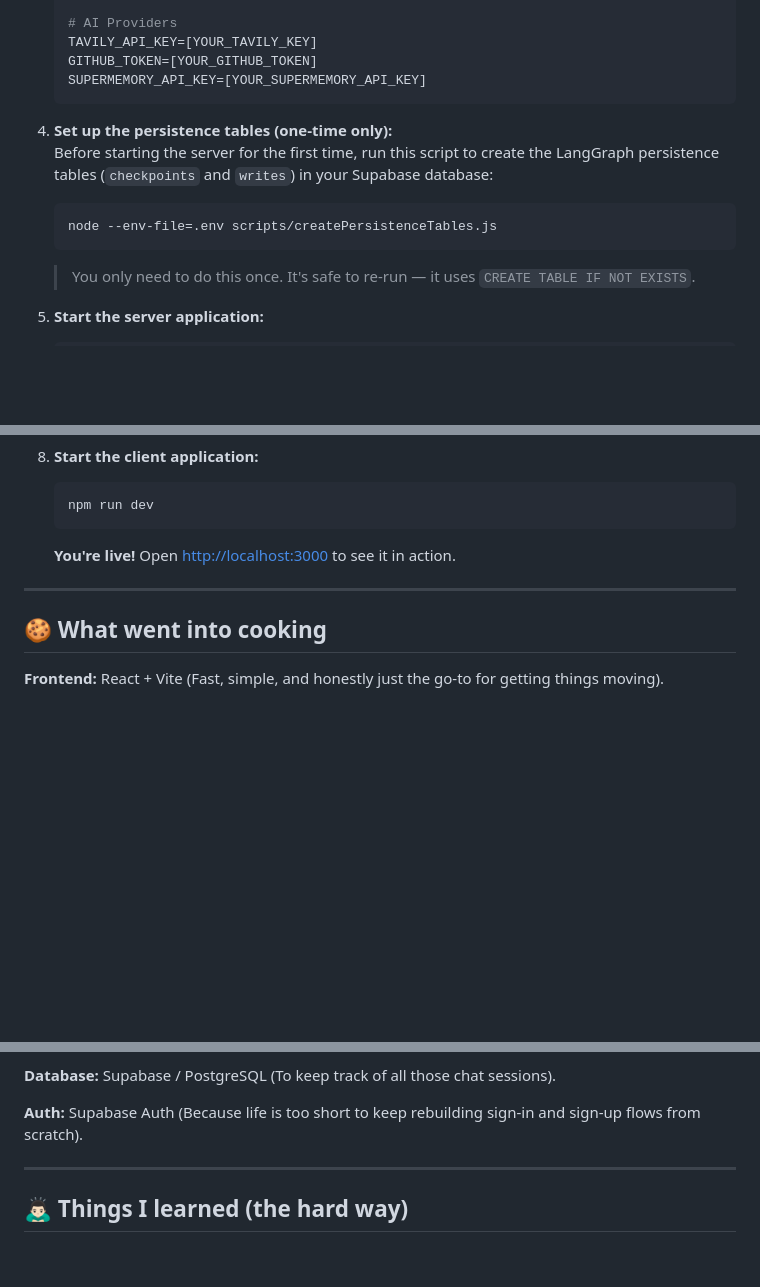
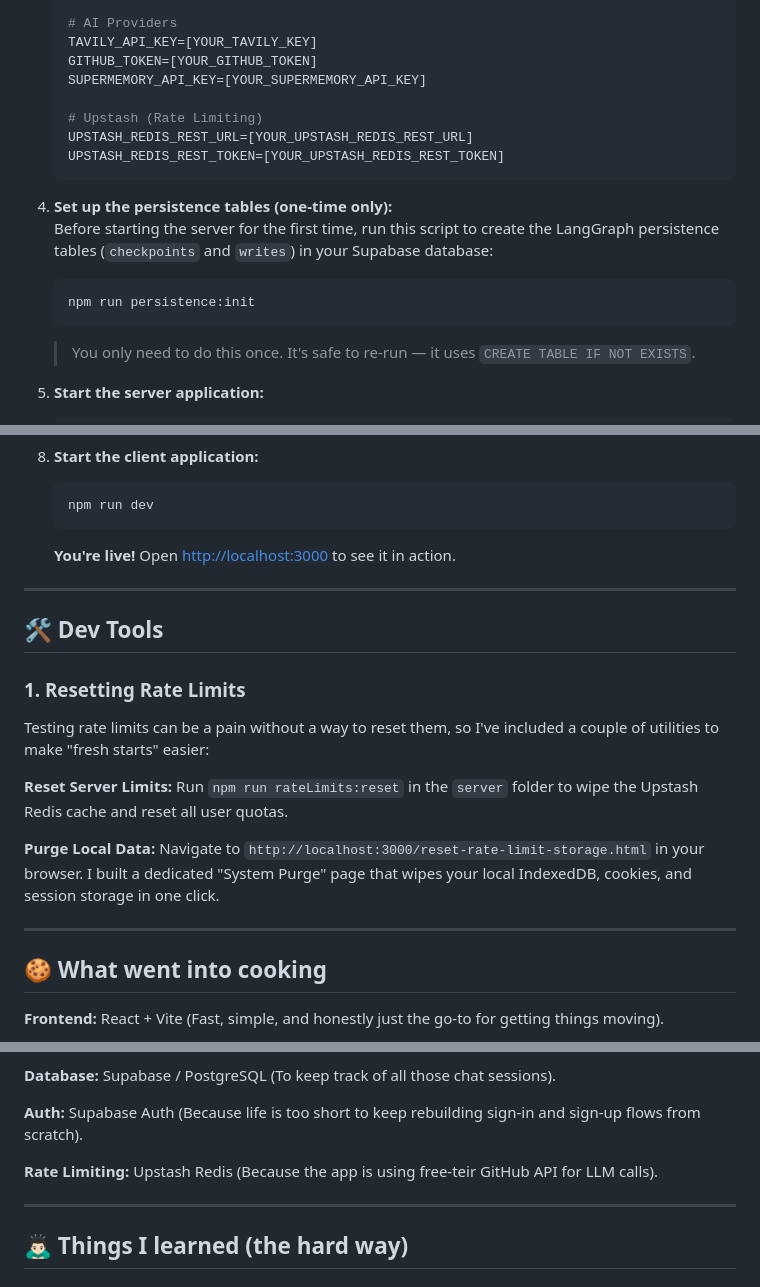
Before and after one commit to JuhilSavani/chatbot, a Markdown page: README.md, 3 parts joined by grey strips. Rendered like a GitHub page; blank space fills up the shorter version.

````diff
--- a/README.md
+++ b/README.md
@@ -59,12 +59,16 @@ Setting up Sidekick takes just a few minutes:
     TAVILY_API_KEY=[YOUR_TAVILY_KEY]
     GITHUB_TOKEN=[YOUR_GITHUB_TOKEN]
     SUPERMEMORY_API_KEY=[YOUR_SUPERMEMORY_API_KEY]
+
+    # Upstash (Rate Limiting)
+    UPSTASH_REDIS_REST_URL=[YOUR_UPSTASH_REDIS_REST_URL]
+    UPSTASH_REDIS_REST_TOKEN=[YOUR_UPSTASH_REDIS_REST_TOKEN]
     ```
 
 4. **Set up the persistence tables (one-time only):** <br/>
     Before starting the server for the first time, run this script to create the LangGraph persistence tables (`checkpoints` and `writes`) in your Supabase database:
     ```bash
-    node --env-file=.env scripts/createPersistenceTables.js
+    npm run persistence:init
     ```
     > You only need to do this once. It's safe to re-run — it uses `CREATE TABLE IF NOT EXISTS`.
 
@@ -97,6 +101,17 @@ Setting up Sidekick takes just a few minutes:
 
 ---
 
+## 🛠️ Dev Tools
+
+### 1. Resetting Rate Limits
+Testing rate limits can be a pain without a way to reset them, so I've included a couple of utilities to make "fresh starts" easier:
+
+**Reset Server Limits:** Run `npm run rateLimits:reset` in the `server` folder to wipe the Upstash Redis cache and reset all user quotas.
+
+**Purge Local Data:** Navigate to `http://localhost:3000/reset-rate-limit-storage.html` in your browser. I built a dedicated "System Purge" page that wipes your local IndexedDB, cookies, and session storage in one click.
+
+---
+
 ## 🍪 What went into cooking
 
 **Frontend:** React + Vite (Fast, simple, and honestly just the go-to for getting things moving).
@@ -114,6 +129,9 @@ Setting up Sidekick takes just a few minutes:
 **Database:** Supabase / PostgreSQL (To keep track of all those chat sessions).
 
 **Auth:** Supabase Auth (Because life is too short to keep rebuilding sign-in and sign-up flows from scratch).
+
+**Rate Limiting:** Upstash Redis (Because the app is using free-teir GitHub API for LLM calls).
+
 
 ---
 
````
